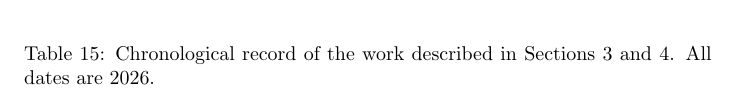
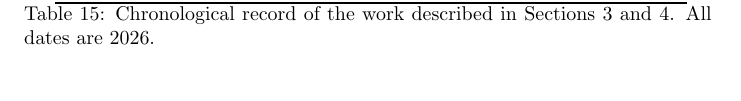
Before and after one commit to williamr-yc7/CHEM-396, a LaTeX paper (personal/Research_log.tex): part of page 52 of 63 before the commit and part of page 53 of 63 after it, cut so that both start at the same text. Compiled offline with pdfLaTeX.

Commit message:
your message here

```diff
--- a/personal/Research_log.tex
+++ b/personal/Research_log.tex
@@ -1360,24 +1360,21 @@ Reference values are tabulated for fcc, hcp, bcc, and icosahedral clusters~\cite
 \label{sec:worklog}
 
 \begin{longtable}{l|p{0.72\textwidth}}
-\caption{Chronological record of the work described in Sections 3 and 4. All dates are 2026.}
-\label{tab:worklog} \\
 \toprule
 Date & Activity \\
 \midrule
 \endfirsthead
-
 \multicolumn{2}{l}{\small\itshape Continued from previous page} \\
 \toprule
 Date & Activity \\
 \midrule
 \endhead
-
 \midrule
 \multicolumn{2}{r}{\small\itshape Continued on next page} \\
 \endfoot
-
 \bottomrule
+\caption{Chronological record of the work described in Sections 3 and 4. All dates are 2026.}
+\label{tab:worklog}
 \endlastfoot
 July 13 & CPU build of LAMMPS-MTP debugged and validated. Three faults in the supplied archive resolved: incompatible architecture flags, an inverted conditional that skipped the source copy, and stale nested CMake caches. Lennard-Jones validation run completed in 4~min 16~s. \\
 July 14 & GPU (Kokkos) build debugged and validated. Same Lennard-Jones case ran in $15.6$~s on an A100, a speedup of roughly $16\times$. \\
```
Also changed, not shown: 5 other files.
